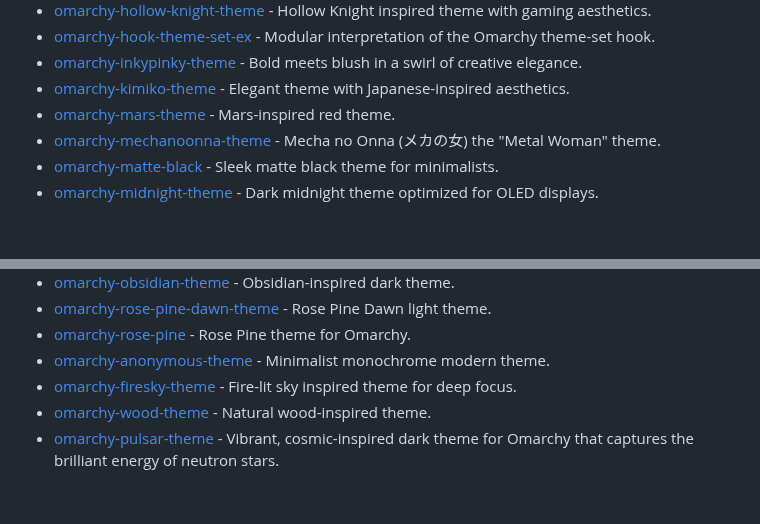
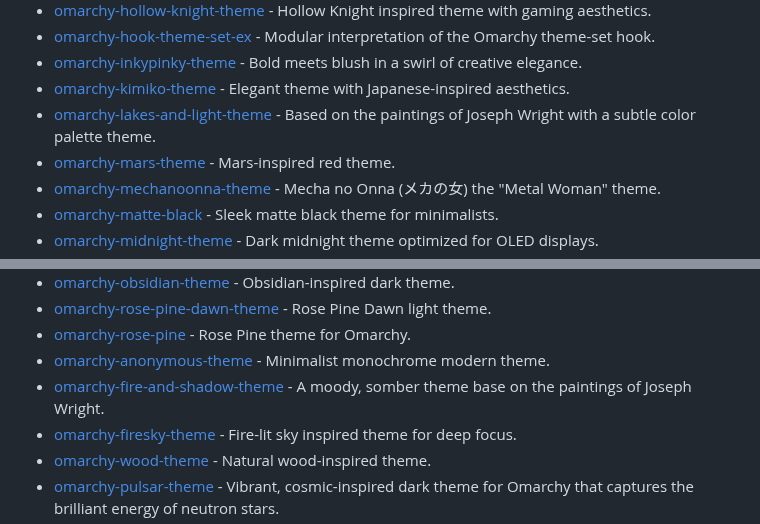
Before and after one commit to aorumbayev/awesome-omarchy, a Markdown page: README.md, 2 parts joined by grey strips. GitHub-like rendering; blank space fills up the shorter version.

Commit message:
Add lakes-and-light + fire-and-shadow themes (#45)

```diff
--- a/README.md
+++ b/README.md
@@ -83,6 +83,7 @@
 - [omarchy-hook-theme-set-ex](https://github.com/imbypass/omarchy-hook-theme-set-ex) - Modular interpretation of the Omarchy theme-set hook.
 - [omarchy-inkypinky-theme](https://github.com/HANCORE-linux/omarchy-inkypinky-theme) - Bold meets blush in a swirl of creative elegance.
 - [omarchy-kimiko-theme](https://github.com/krymzonn/omarchy-kimiko-theme) - Elegant theme with Japanese-inspired aesthetics.
+- [omarchy-lakes-and-light-theme](https://github.com/mattbbia/lakes-and-light) - Based on the paintings of Joseph Wright with a subtle color palette theme.
 - [omarchy-mars-theme](https://github.com/steve-lohmeyer/omarchy-mars-theme) - Mars-inspired red theme.
 - [omarchy-mechanoonna-theme](https://github.com/HANCORE-linux/omarchy-mechanoonna-theme) - Mecha no Onna (メカの女) the "Metal Woman" theme.
 - [omarchy-matte-black](https://github.com/tahayvr/omarchy-matte-black) - Sleek matte black theme for minimalists.
@@ -136,6 +137,7 @@
 - [omarchy-rose-pine-dawn-theme](https://github.com/ryanyogan/omarchy-rose-pine-dawn-theme) - Rose Pine Dawn light theme.
 - [omarchy-rose-pine](https://github.com/guilhermetk/omarchy-rose-pine) - Rose Pine theme for Omarchy.
 - [omarchy-anonymous-theme](https://github.com/j4v3l/omarchy-anonymous-theme) - Minimalist monochrome modern theme.
+- [omarchy-fire-and-shadow-theme](https://github.com/mattbbia/fire-and-shadow) - A moody, somber theme base on the paintings of Joseph Wright.
 - [omarchy-firesky-theme](https://github.com/bjarneo/omarchy-firesky-theme) - Fire-lit sky inspired theme for deep focus.
 - [omarchy-wood-theme](https://github.com/bjarneo/omarchy-wood-theme) - Natural wood-inspired theme.
 - [omarchy-pulsar-theme](https://github.com/bjarneo/omarchy-pulsar-theme) - Vibrant, cosmic-inspired dark theme for Omarchy that captures the brilliant energy of neutron stars.
```
